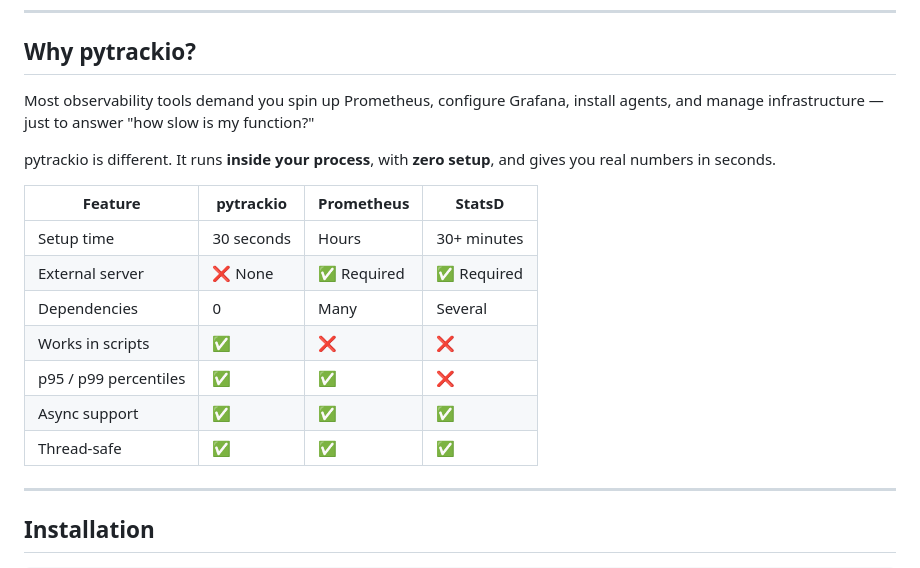
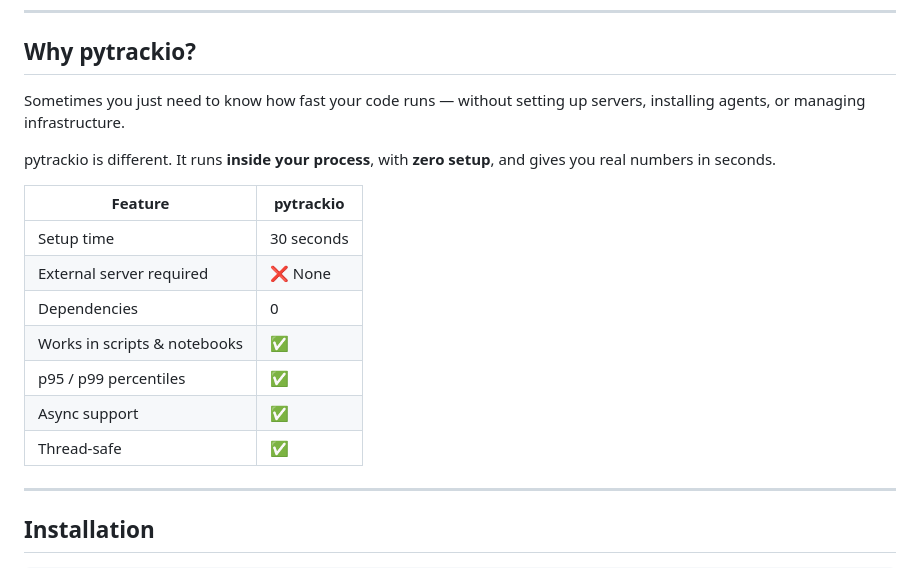
Before and after one commit to Dno-J/pytrackio, a Markdown page: README.md, the part around the change. Drawn GitHub-style.

Commit message:
soften comparison wording, remove tool callouts

```diff
--- a/README.md
+++ b/README.md
@@ -47,19 +47,19 @@ report()
 
 ## Why pytrackio?
 
-Most observability tools demand you spin up Prometheus, configure Grafana, install agents, and manage infrastructure — just to answer "how slow is my function?"
+Sometimes you just need to know how fast your code runs — without setting up servers, installing agents, or managing infrastructure.
 
 pytrackio is different. It runs **inside your process**, with **zero setup**, and gives you real numbers in seconds.
 
-| Feature | pytrackio | Prometheus | StatsD |
-|---|---|---|---|
-| Setup time | 30 seconds | Hours | 30+ minutes |
-| External server | ❌ None | ✅ Required | ✅ Required |
-| Dependencies | 0 | Many | Several |
-| Works in scripts | ✅ | ❌ | ❌ |
-| p95 / p99 percentiles | ✅ | ✅ | ❌ |
-| Async support | ✅ | ✅ | ✅ |
-| Thread-safe | ✅ | ✅ | ✅ |
+| Feature | pytrackio |
+|---|---|
+| Setup time | 30 seconds |
+| External server required | ❌ None |
+| Dependencies | 0 |
+| Works in scripts & notebooks | ✅ |
+| p95 / p99 percentiles | ✅ |
+| Async support | ✅ |
+| Thread-safe | ✅ |
 
 ---
 
```
